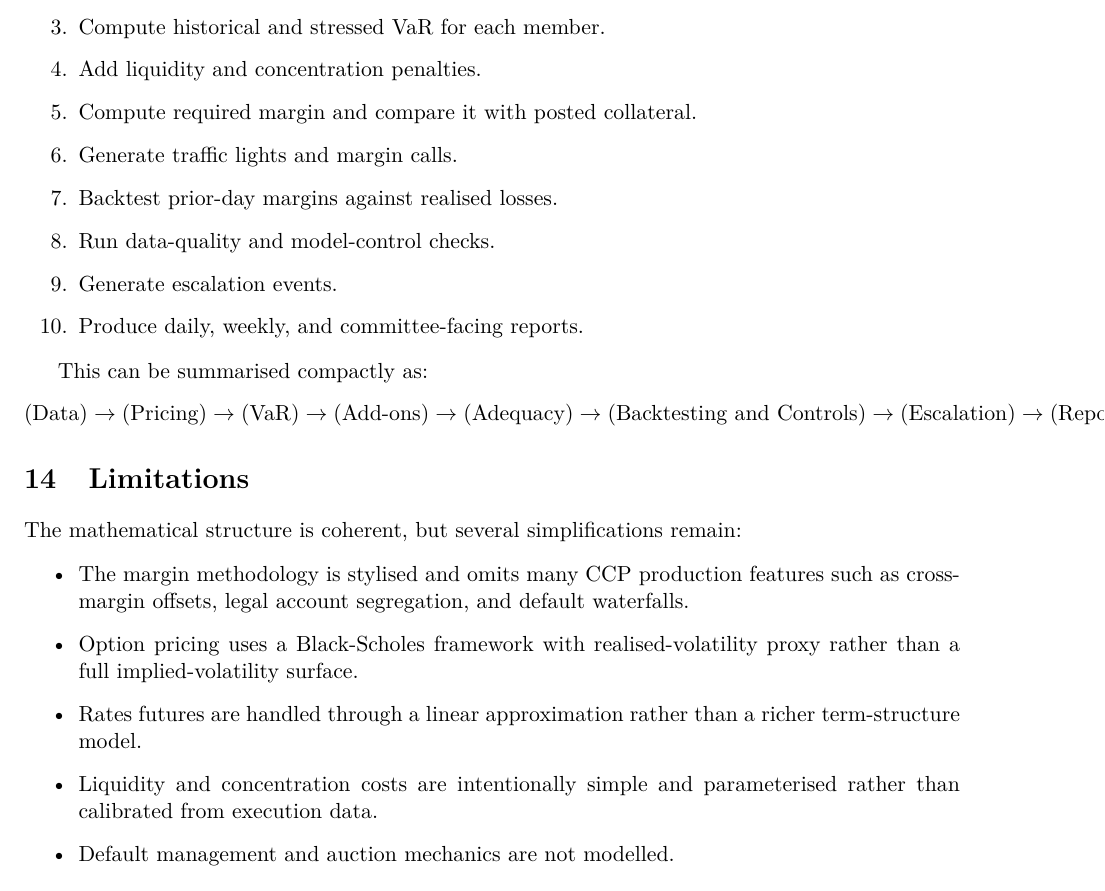
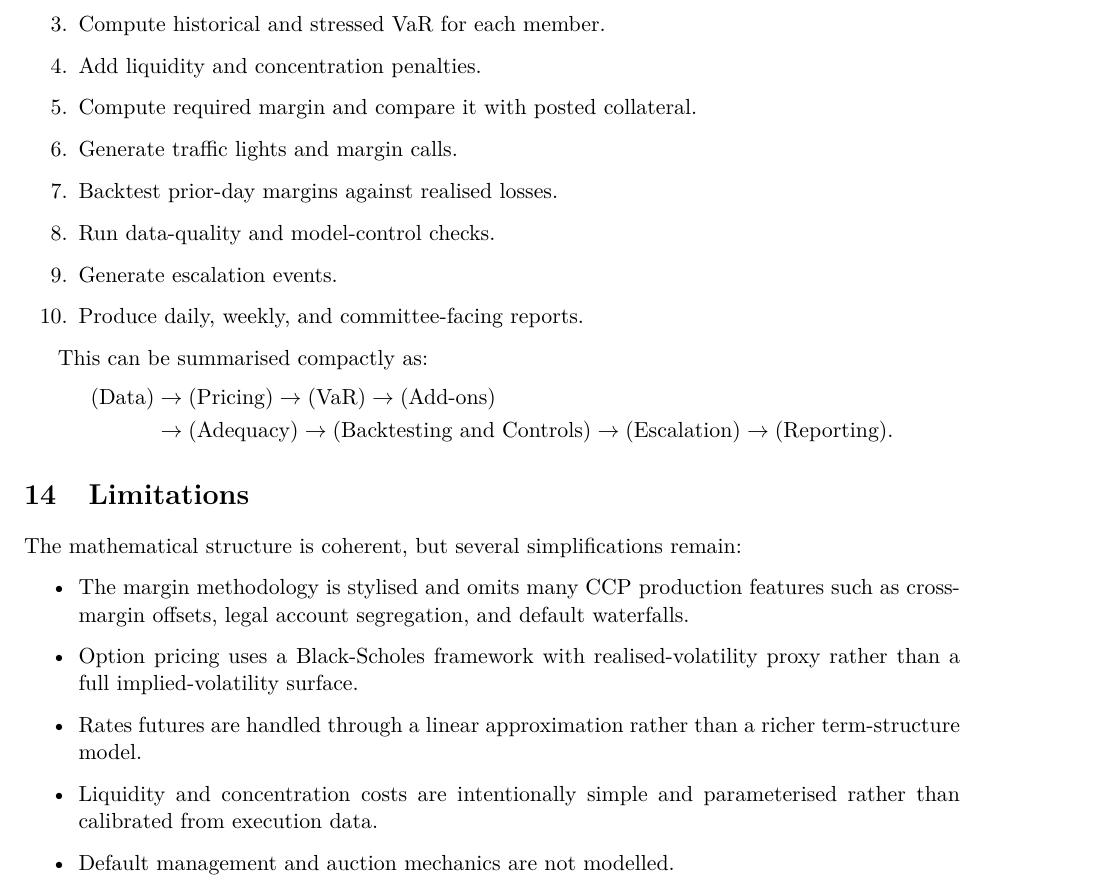
Before and after one commit to 7josh7/CCP-Margin-Adequacy--Backtesting--and-Risk-Governance-Engine, a LaTeX document (ccp-margin-engine/docs/ccp_margin_engine_explainer.tex): part of page 13 of 15, cut so that both start at the same text. Compiled offline with pdfLaTeX.

Commit message:
Add comprehensive documentation for CCP Margin Engine
- Introduced a new PDF explainer detailing the CCP Margin Adequacy, Backtesting, and Risk Governance Engine, including mathematical concepts and system architecture.
- Updated LaTeX documentation with corrections and improved formatting for clarity.
- Added a table of contents for better navigation within the documentation.

```diff
--- a/ccp-margin-engine/docs/ccp_margin_engine_explainer.tex
+++ b/ccp-margin-engine/docs/ccp_margin_engine_explainer.tex
@@ -654,15 +653,15 @@ At a high level, the daily pipeline can be described as:
 \end{enumerate}
 
 This can be summarised compactly as:
-\[
+\begin{align*}
 (\text{Data})
-\to
+&\to
 (\text{Pricing})
 \to
 (\text{VaR})
 \to
-(\text{Add-ons})
-\to
+(\text{Add-ons})\\
+&\to
 (\text{Adequacy})
 \to
 (\text{Backtesting and Controls})
```
Also changed, not shown: ccp-margin-engine/docs/ccp_margin_engine_explainer.pdf (added), ccp-margin-engine/docs/ccp_margin_engine_explainer.tex (3 more changed lines), 3 other files.
